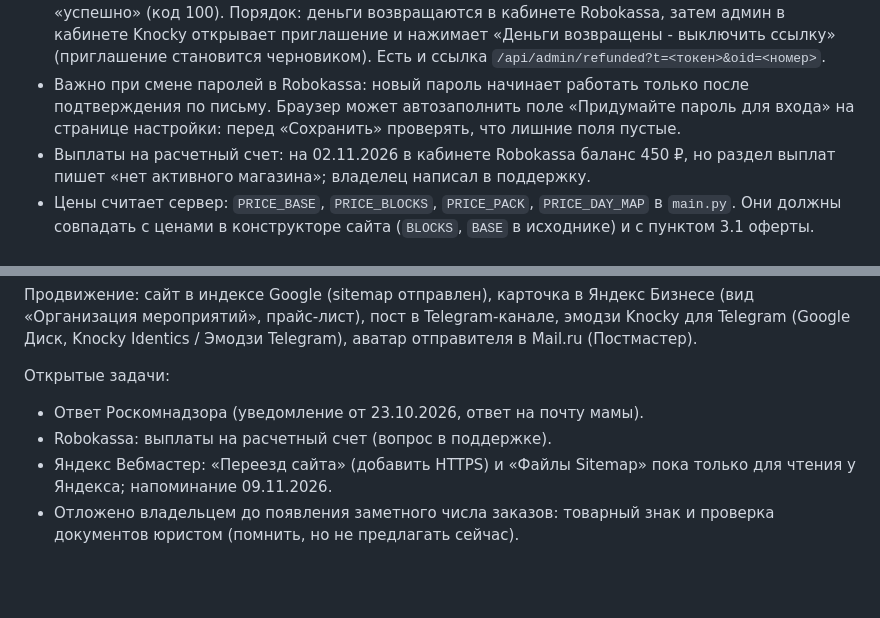
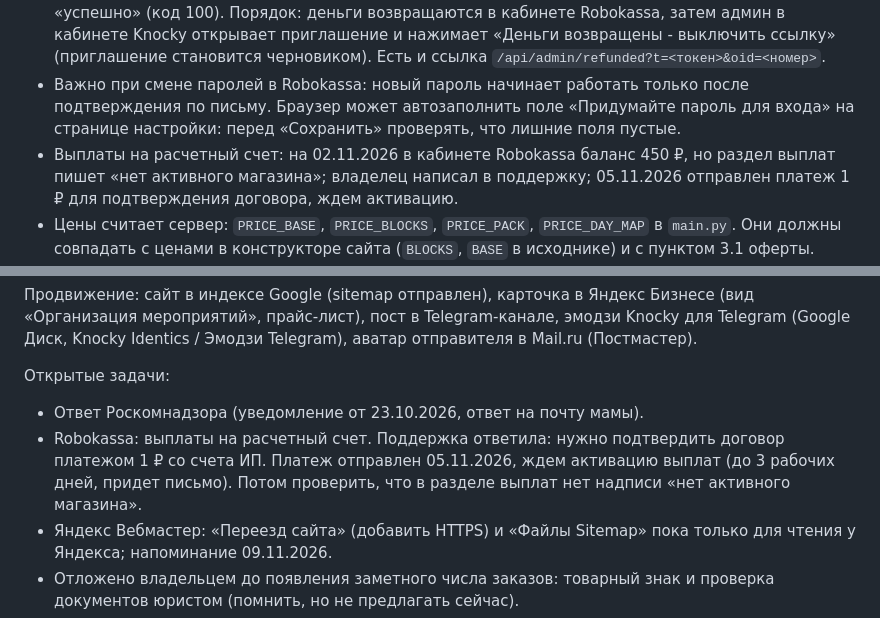
Before and after one commit to DudukchyanV/knocky, a Markdown page: HANDOFF.md, 2 parts joined by grey strips. Rendered like a GitHub page; blank space fills up the shorter version.

Commit message:
Handoff: Robokassa payouts activation pending
Co-Authored-By: Claude Opus 5.5 <noreply@anthropic.com>
Claude-Session: https://claude.ai/code/session_01KtQtsoW5ZRUzjSzYodbsps

```diff
--- a/HANDOFF.md
+++ b/HANDOFF.md
@@ -64,7 +64,7 @@ DNS в Cloudflare: `knocky.ru` A -> 31.130.148.211, `app.knocky.ru` A -> 31.130.
 - Журнал оплат: https://app.knocky.ru/api/admin/paylog?t=<токен страницы настройки> (или под админом). Там же первая и последняя буква боевых паролей на сервере, чтобы сверить с Robokassa. Ручное подтверждение оплаты: `/api/admin/markpaid?t=<токен>&oid=<номер заказа>`.
 - Возвраты: Robokassa не сообщает о них сайту, и OpStateExt после возврата все равно отвечает «успешно» (код 100). Порядок: деньги возвращаются в кабинете Robokassa, затем админ в кабинете Knocky открывает приглашение и нажимает «Деньги возвращены - выключить ссылку» (приглашение становится черновиком). Есть и ссылка `/api/admin/refunded?t=<токен>&oid=<номер>`.
 - Важно при смене паролей в Robokassa: новый пароль начинает работать только после подтверждения по письму. Браузер может автозаполнить поле «Придумайте пароль для входа» на странице настройки: перед «Сохранить» проверять, что лишние поля пустые.
-- Выплаты на расчетный счет: на 02.11.2026 в кабинете Robokassa баланс 450 ₽, но раздел выплат пишет «нет активного магазина»; владелец написал в поддержку.
+- Выплаты на расчетный счет: на 02.11.2026 в кабинете Robokassa баланс 450 ₽, но раздел выплат пишет «нет активного магазина»; владелец написал в поддержку; 05.11.2026 отправлен платеж 1 ₽ для подтверждения договора, ждем активацию.
 - Цены считает сервер: `PRICE_BASE`, `PRICE_BLOCKS`, `PRICE_PACK`, `PRICE_DAY_MAP` в `main.py`. Они должны совпадать с ценами в конструкторе сайта (`BLOCKS`, `BASE` в исходнике) и с пунктом 3.1 оферты.
 - Карта: Яндекс Tiles API (бесплатно), подсказки адреса: DaData.
 - Excel с ответами пишется своим кодом (`xlsx_bytes` в main.py), без openpyxl: с openpyxl на сервере Excel просил «восстановить» файл.
@@ -136,7 +136,7 @@ DNS в Cloudflare: `knocky.ru` A -> 31.130.148.211, `app.knocky.ru` A -> 31.130.
 
 Открытые задачи:
 - Ответ Роскомнадзора (уведомление от 23.10.2026, ответ на почту мамы).
-- Robokassa: выплаты на расчетный счет (вопрос в поддержке).
+- Robokassa: выплаты на расчетный счет. Поддержка ответила: нужно подтвердить договор платежом 1 ₽ со счета ИП. Платеж отправлен 05.11.2026, ждем активацию выплат (до 3 рабочих дней, придет письмо). Потом проверить, что в разделе выплат нет надписи «нет активного магазина».
 - Яндекс Вебмастер: «Переезд сайта» (добавить HTTPS) и «Файлы Sitemap» пока только для чтения у Яндекса; напоминание 09.11.2026.
 - Отложено владельцем до появления заметного числа заказов: товарный знак и проверка документов юристом (помнить, но не предлагать сейчас).
 - Unisender Go при росте писем, S3 для фото при росте, промокоды в админке, партнерская программа.
```
